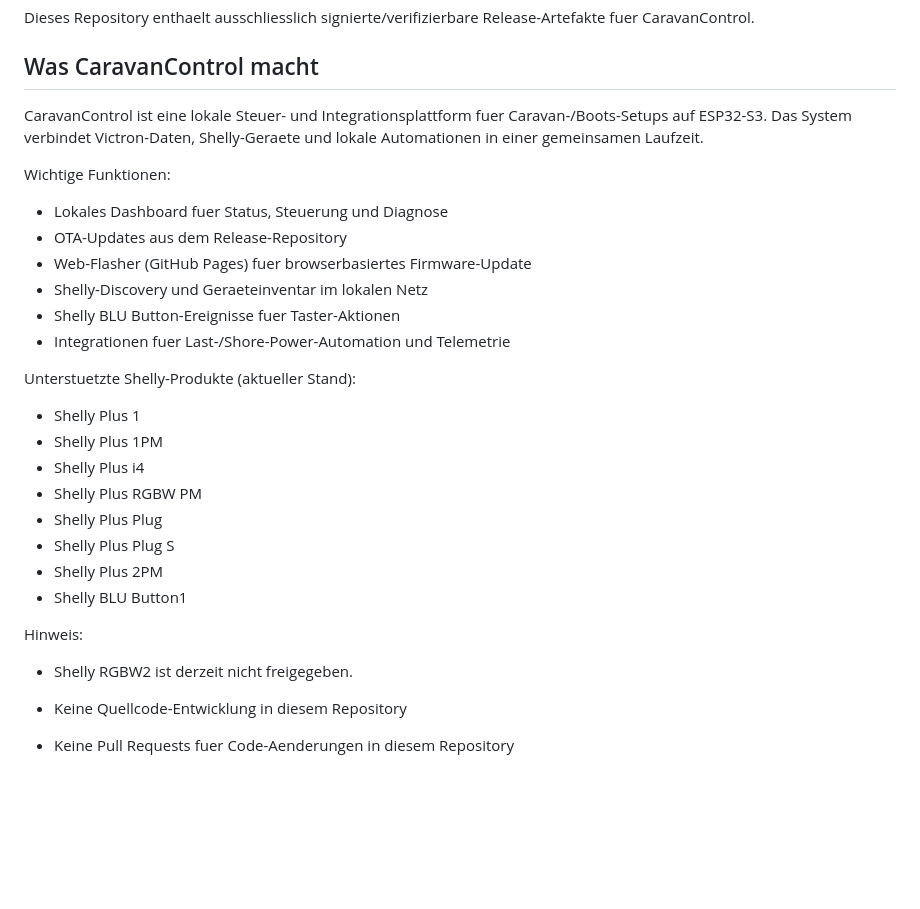
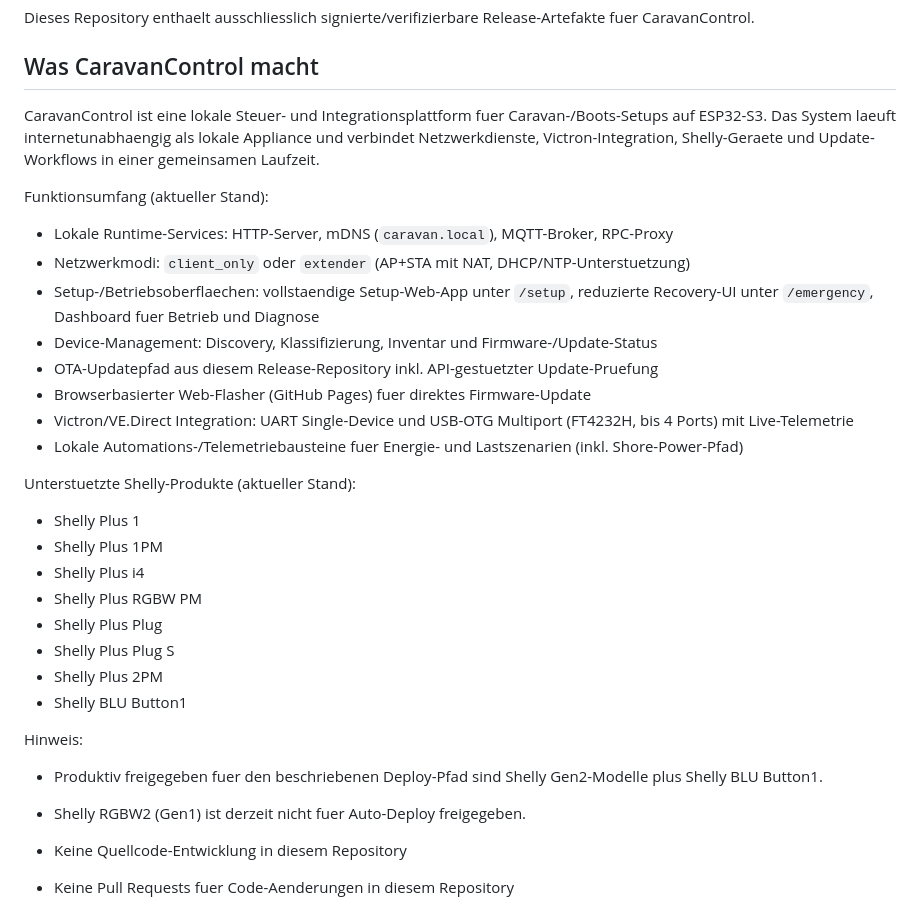
Before and after one commit to VolkmSte/Shelly_CaravanControl_Releases, a Markdown page: README.md, the part around the change. Rendered like a GitHub page; blank space fills up the shorter version.

Commit message:
docs(readme): expand opener with full feature scope and supported Shelly devices

```diff
--- a/README.md
+++ b/README.md
@@ -4,16 +4,18 @@ Dieses Repository enthaelt ausschliesslich signierte/verifizierbare Release-Arte
 
 ## Was CaravanControl macht
 
-CaravanControl ist eine lokale Steuer- und Integrationsplattform fuer Caravan-/Boots-Setups auf ESP32-S3. Das System verbindet Victron-Daten, Shelly-Geraete und lokale Automationen in einer gemeinsamen Laufzeit.
+CaravanControl ist eine lokale Steuer- und Integrationsplattform fuer Caravan-/Boots-Setups auf ESP32-S3. Das System laeuft internetunabhaengig als lokale Appliance und verbindet Netzwerkdienste, Victron-Integration, Shelly-Geraete und Update-Workflows in einer gemeinsamen Laufzeit.
 
-Wichtige Funktionen:
+Funktionsumfang (aktueller Stand):
 
-- Lokales Dashboard fuer Status, Steuerung und Diagnose
-- OTA-Updates aus dem Release-Repository
-- Web-Flasher (GitHub Pages) fuer browserbasiertes Firmware-Update
-- Shelly-Discovery und Geraeteinventar im lokalen Netz
-- Shelly BLU Button-Ereignisse fuer Taster-Aktionen
-- Integrationen fuer Last-/Shore-Power-Automation und Telemetrie
+- Lokale Runtime-Services: HTTP-Server, mDNS (`caravan.local`), MQTT-Broker, RPC-Proxy
+- Netzwerkmodi: `client_only` oder `extender` (AP+STA mit NAT, DHCP/NTP-Unterstuetzung)
+- Setup-/Betriebsoberflaechen: vollstaendige Setup-Web-App unter `/setup`, reduzierte Recovery-UI unter `/emergency`, Dashboard fuer Betrieb und Diagnose
+- Device-Management: Discovery, Klassifizierung, Inventar und Firmware-/Update-Status
+- OTA-Updatepfad aus diesem Release-Repository inkl. API-gestuetzter Update-Pruefung
+- Browserbasierter Web-Flasher (GitHub Pages) fuer direktes Firmware-Update
+- Victron/VE.Direct Integration: UART Single-Device und USB-OTG Multiport (FT4232H, bis 4 Ports) mit Live-Telemetrie
+- Lokale Automations-/Telemetriebausteine fuer Energie- und Lastszenarien (inkl. Shore-Power-Pfad)
 
 Unterstuetzte Shelly-Produkte (aktueller Stand):
 
@@ -28,7 +30,8 @@ Unterstuetzte Shelly-Produkte (aktueller Stand):
 
 Hinweis:
 
-- Shelly RGBW2 ist derzeit nicht freigegeben.
+- Produktiv freigegeben fuer den beschriebenen Deploy-Pfad sind Shelly Gen2-Modelle plus Shelly BLU Button1.
+- Shelly RGBW2 (Gen1) ist derzeit nicht fuer Auto-Deploy freigegeben.
 
 - Keine Quellcode-Entwicklung in diesem Repository
 - Keine Pull Requests fuer Code-Aenderungen in diesem Repository
```
